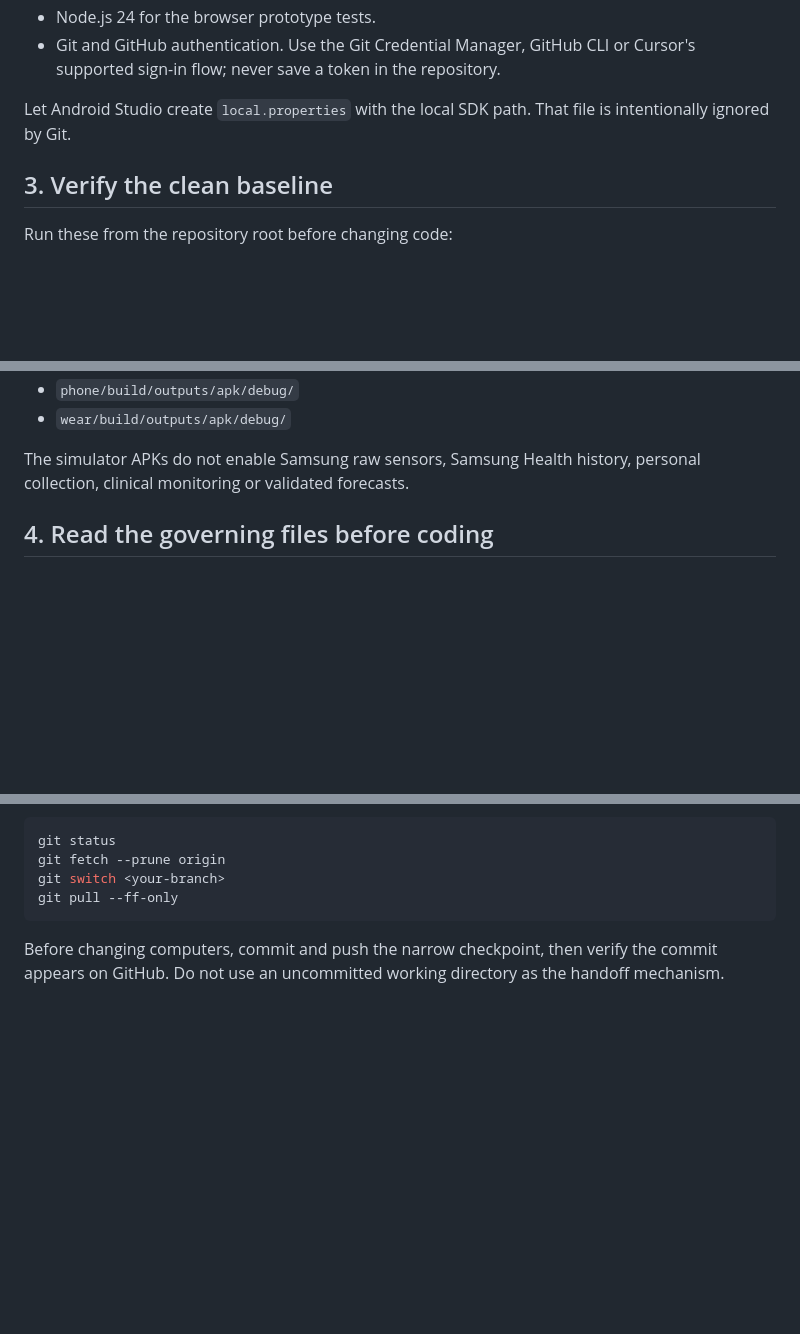
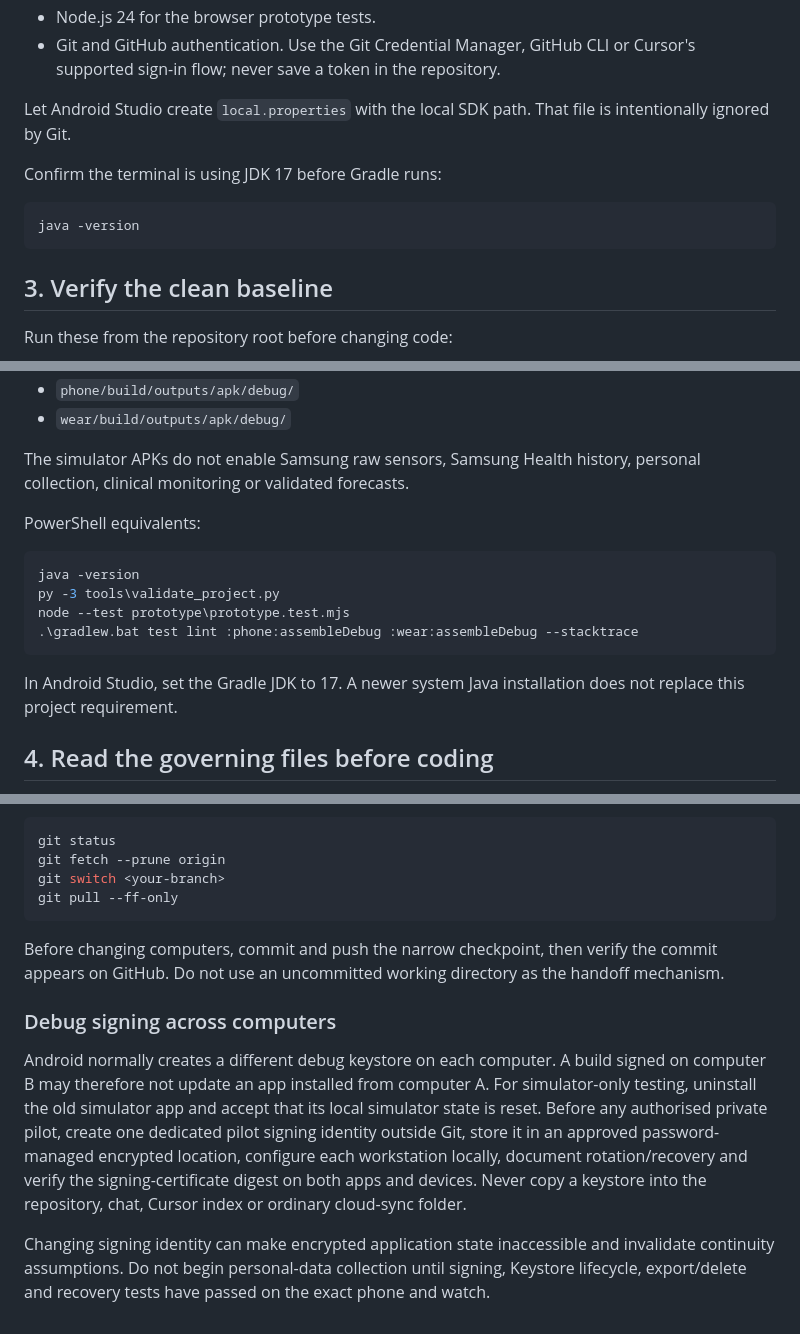
Before and after one commit to edagher92-coder/VitalSignalResearch, a Markdown page: docs/CURSOR_HANDOFF.md, 3 parts joined by grey strips. GitHub-like rendering; blank space fills up the shorter version.

Commit message:
Document Windows and cross-PC signing continuity

````diff
--- a/docs/CURSOR_HANDOFF.md
+++ b/docs/CURSOR_HANDOFF.md
@@ -23,6 +23,12 @@ Open the repository root in Cursor. Do not open only `phone/` or `wear/`; Gradle
 
 Let Android Studio create `local.properties` with the local SDK path. That file is intentionally ignored by Git.
 
+Confirm the terminal is using JDK 17 before Gradle runs:
+
+```bash
+java -version
+```
+
 ## 3. Verify the clean baseline
 
 Run these from the repository root before changing code:
@@ -39,6 +45,17 @@ On Windows, use `gradlew.bat` for the Gradle command. If API 37 is not installed
 - `wear/build/outputs/apk/debug/`
 
 The simulator APKs do not enable Samsung raw sensors, Samsung Health history, personal collection, clinical monitoring or validated forecasts.
+
+PowerShell equivalents:
+
+```powershell
+java -version
+py -3 tools\validate_project.py
+node --test prototype\prototype.test.mjs
+.\gradlew.bat test lint :phone:assembleDebug :wear:assembleDebug --stacktrace
+```
+
+In Android Studio, set the Gradle JDK to 17. A newer system Java installation does not replace this project requirement.
 
 ## 4. Read the governing files before coding
 
@@ -108,3 +125,9 @@ git pull --ff-only
 ```
 
 Before changing computers, commit and push the narrow checkpoint, then verify the commit appears on GitHub. Do not use an uncommitted working directory as the handoff mechanism.
+
+### Debug signing across computers
+
+Android normally creates a different debug keystore on each computer. A build signed on computer B may therefore not update an app installed from computer A. For simulator-only testing, uninstall the old simulator app and accept that its local simulator state is reset. Before any authorised private pilot, create one dedicated pilot signing identity outside Git, store it in an approved password-managed encrypted location, configure each workstation locally, document rotation/recovery and verify the signing-certificate digest on both apps and devices. Never copy a keystore into the repository, chat, Cursor index or ordinary cloud-sync folder.
+
+Changing signing identity can make encrypted application state inaccessible and invalidate continuity assumptions. Do not begin personal-data collection until signing, Keystore lifecycle, export/delete and recovery tests have passed on the exact phone and watch.
````
